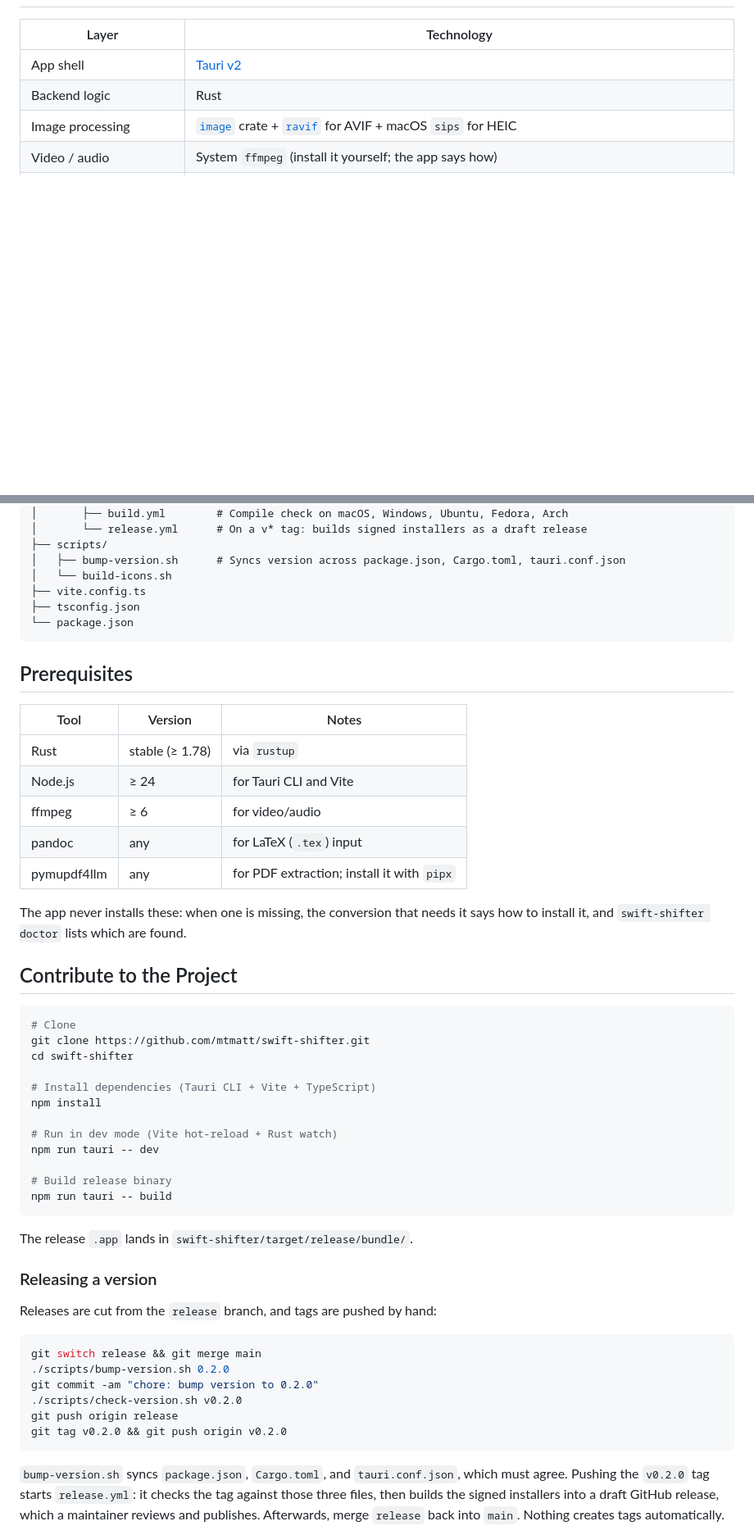
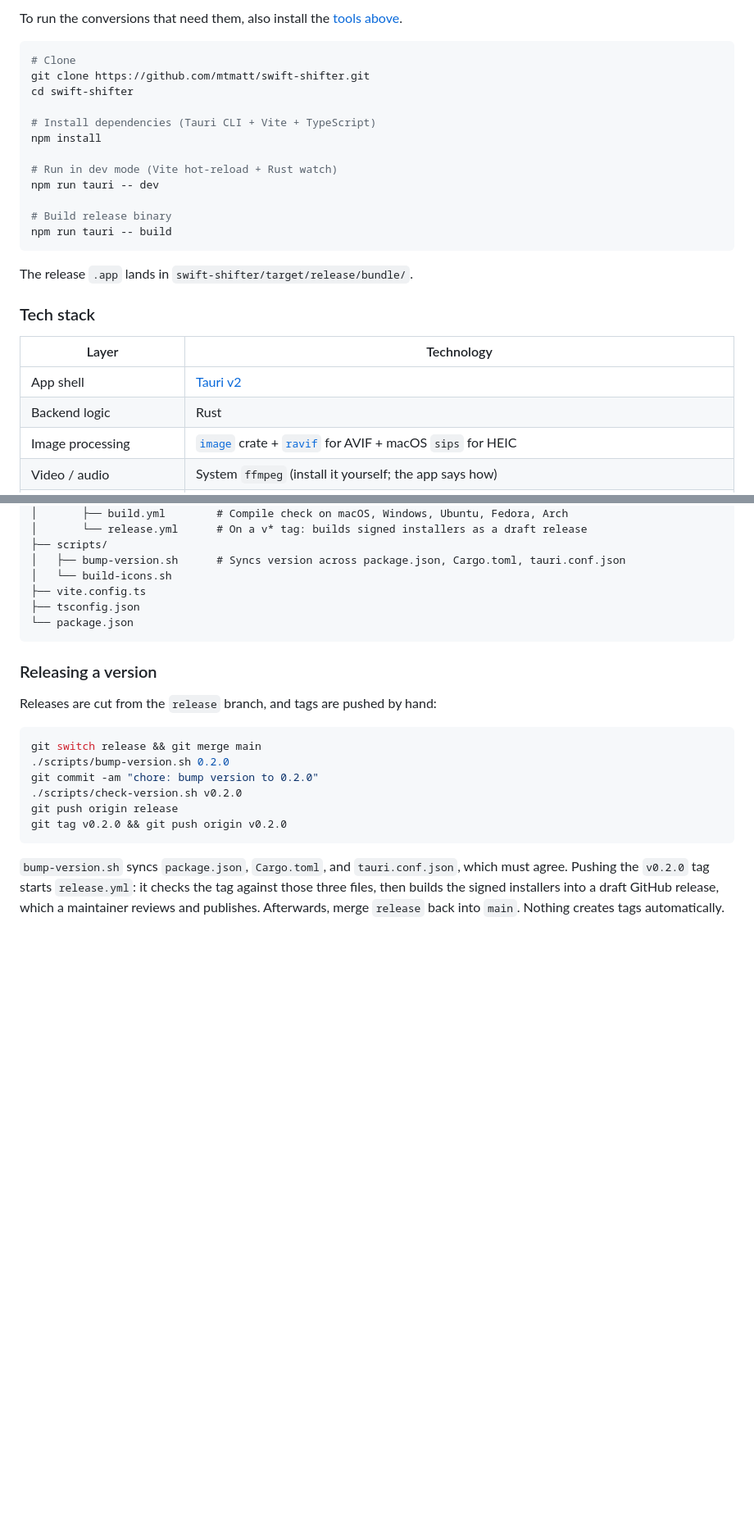
Before and after one commit to mtmatt/swift-shifter, a Markdown page: README.md, 2 parts joined by grey strips. Shown at 82% size. Rendered like a GitHub page; blank space fills up the shorter version.

````diff
--- a/README.md
+++ b/README.md
@@ -30,3 +98,23 @@ A featherweight, always-on file converter that lives in your menu bar. Press a h
+To run the conversions that need them, also install the [tools above](#tools-you-install-yourself).
+
+```bash
+# Clone
+git clone https://github.com/mtmatt/swift-shifter.git
+cd swift-shifter
+
+# Install dependencies (Tauri CLI + Vite + TypeScript)
+npm install
+
+# Run in dev mode (Vite hot-reload + Rust watch)
+npm run tauri -- dev
+
+# Build release binary
+npm run tauri -- build
+```
+
+The release `.app` lands in `swift-shifter/target/release/bundle/`.
+
+### Tech stack
 
 | Layer                  | Technology                                                                                                                   |
 | ---------------------- | ---------------------------------------------------------------------------------------------------------------------------- |
@@ -91,39 +179,6 @@ swift-shifter/
 └── package.json
 ```
 
-## Prerequisites
-
-| Tool        | Version         | Notes                                      |
-| ----------- | --------------- | ------------------------------------------ |
-| Rust        | stable (≥ 1.78) | via `rustup`                               |
-| Node.js     | ≥ 24            | for Tauri CLI and Vite                     |
-| ffmpeg      | ≥ 6             | for video/audio                            |
-| pandoc      | any             | for LaTeX (`.tex`) input                   |
-| pymupdf4llm | any             | for PDF extraction; install it with `pipx` |
-
-The app never installs these: when one is missing, the conversion that
-needs it says how to install it, and `swift-shifter doctor` lists which
-are found.
-
-## Contribute to the Project
-
-```bash
-# Clone
-git clone https://github.com/mtmatt/swift-shifter.git
-cd swift-shifter
-
-# Install dependencies (Tauri CLI + Vite + TypeScript)
-npm install
-
-# Run in dev mode (Vite hot-reload + Rust watch)
-npm run tauri -- dev
-
-# Build release binary
-npm run tauri -- build
-```
-
-The release `.app` lands in `swift-shifter/target/release/bundle/`.
-
 ### Releasing a version
 
 Releases are cut from the `release` branch, and tags are pushed by hand:
````
Also changed, not shown: other parts of README.md (+93 -39 lines).
